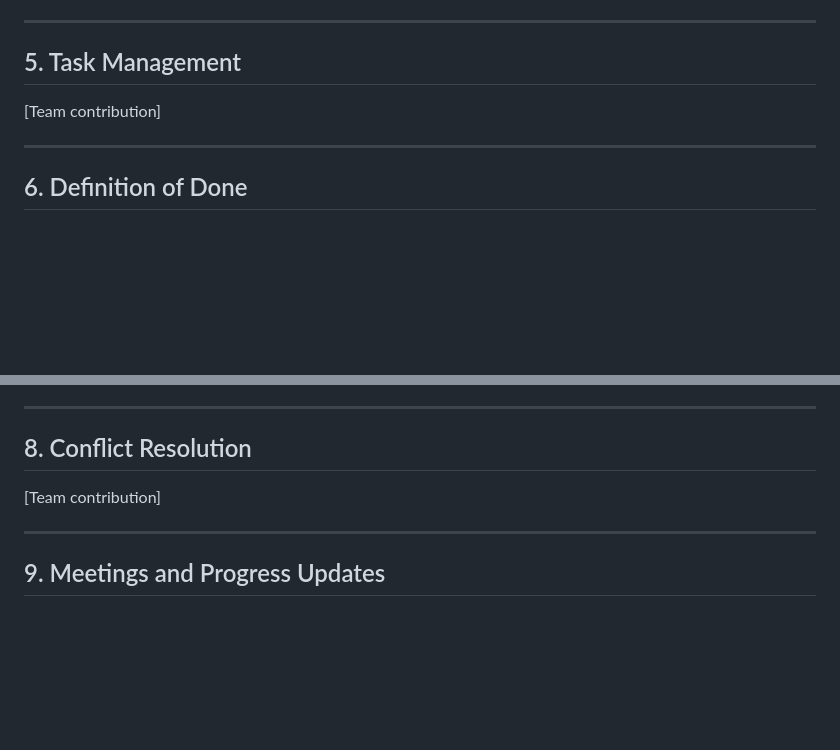
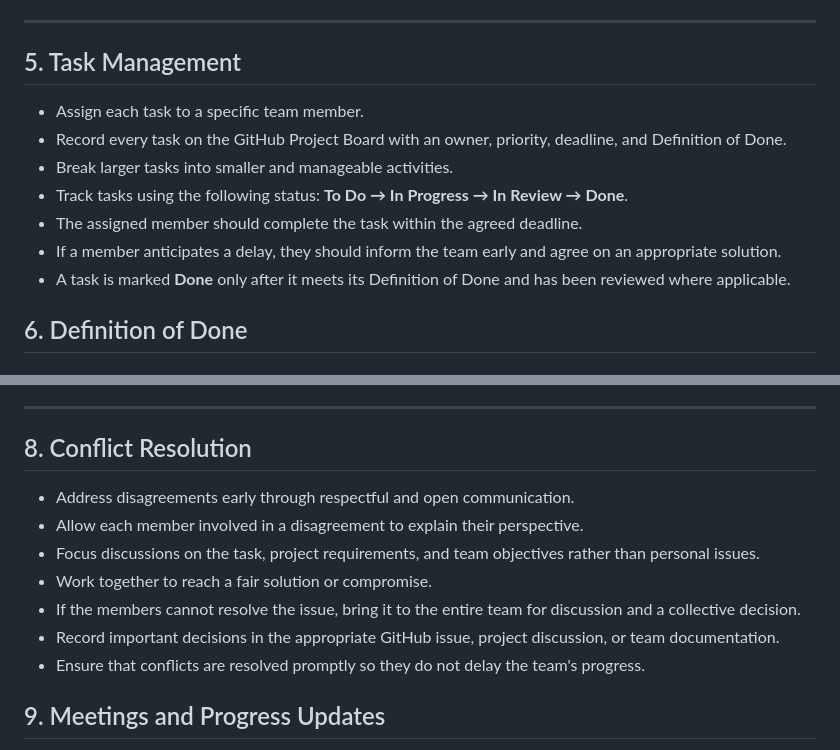
Before and after one commit to r0elcompute/Northstar-sprint-chatbot, a Markdown page: TEAM_CHARTER.md, 2 parts joined by grey strips. Rendered like a GitHub page; blank space fills up the shorter version.

Commit message:
Update task management and conflict resolution sections

```diff
--- a/TEAM_CHARTER.md
+++ b/TEAM_CHARTER.md
@@ -58,10 +58,16 @@
 ---
 
 ## 5. Task Management
+* Assign each task to a specific team member.
+* Record every task on the GitHub Project Board with an owner, priority, deadline, and Definition of Done.
+* Break larger tasks into smaller and manageable activities.
+* Track tasks using the following status: **To Do → In Progress → In Review → Done**.
+* The assigned member should complete the task within the agreed deadline.
+* If a member anticipates a delay, they should inform the team early and agree on an appropriate solution.
+* A task is marked **Done** only after it meets its Definition of Done and has been reviewed where applicable.
 
-[Team contribution]
 
----
+
 
 ## 6. Definition of Done
 
@@ -83,10 +89,17 @@
 ---
 
 ## 8. Conflict Resolution
+* Address disagreements early through respectful and open communication.
+* Allow each member involved in a disagreement to explain their perspective.
+* Focus discussions on the task, project requirements, and team objectives rather than personal issues.
+* Work together to reach a fair solution or compromise.
+* If the members cannot resolve the issue, bring it to the entire team for discussion and a collective decision.
+* Record important decisions in the appropriate GitHub issue, project discussion, or team documentation.
+* Ensure that conflicts are resolved promptly so they do not delay the team's progress.
 
-[Team contribution]
 
----
+
+
 
 ## 9. Meetings and Progress Updates
 
```
